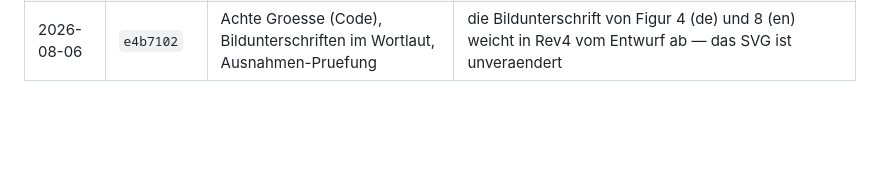
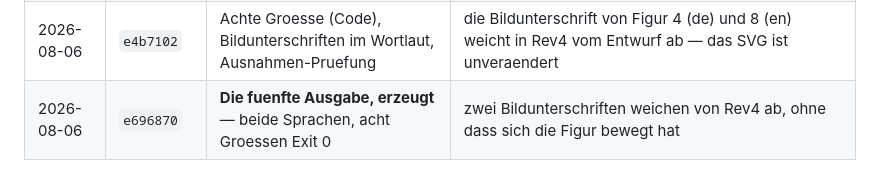
Before and after one commit to Stefan-Raffel/Polykontextural-Logische-Architektur, a Markdown page: docs/journal.md, the part around the change. Rendered like a GitHub page; blank space fills up the shorter version.

Commit message:
Journal und Kennzahlentafel nach der fuenften Ausgabe
Co-Authored-By: Claude Opus 5 <noreply@anthropic.com>

```diff
--- a/docs/journal.md
+++ b/docs/journal.md
@@ -33,3 +33,4 @@ Kein Fund ist auch eine Auskunft und wird als `—` geschrieben.
 | 2026-08-06 | `d7104ff` | Ankerprobe (F), Traegertafel als ganze Zeile, Zitatbloecke; Streckenprobe gefahren | ein Wandler liess eine SETZUNG fallen und alle Groessen schwiegen — die sechste Groesse ist daraus entstanden |
 | 2026-08-06 | `745369b` | Siebte Groesse (Raenge); Streckenprobe an Teil B | Teil B haelt alle sieben — aber die Ausnahmen-Pruefung findet vier Klassen mit Inhalt und ohne Deckung |
 | 2026-08-06 | `e4b7102` | Achte Groesse (Code), Bildunterschriften im Wortlaut, Ausnahmen-Pruefung | die Bildunterschrift von Figur 4 (de) und 8 (en) weicht in Rev4 vom Entwurf ab — das SVG ist unveraendert |
+| 2026-08-06 | `e696870` | **Die fuenfte Ausgabe, erzeugt** — beide Sprachen, acht Groessen Exit 0 | zwei Bildunterschriften weichen von Rev4 ab, ohne dass sich die Figur bewegt hat |
```
Also changed, not shown: docs/kennzahlen.md (+2 -2 lines).
